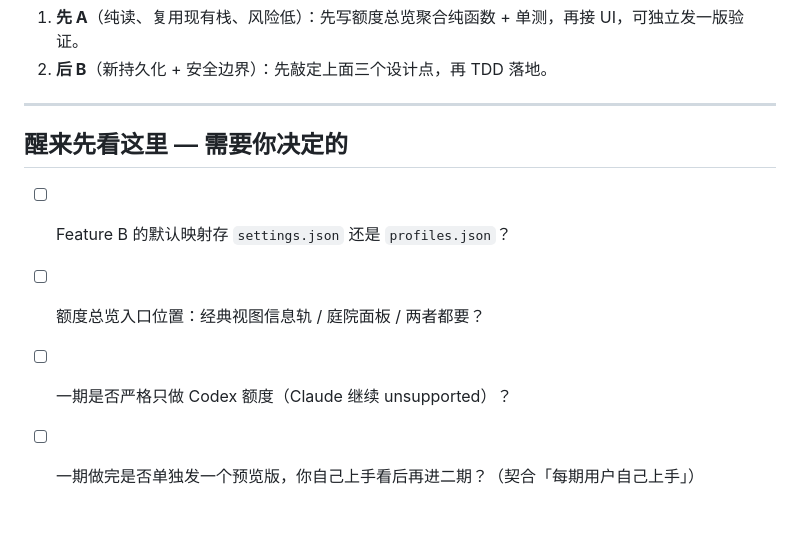
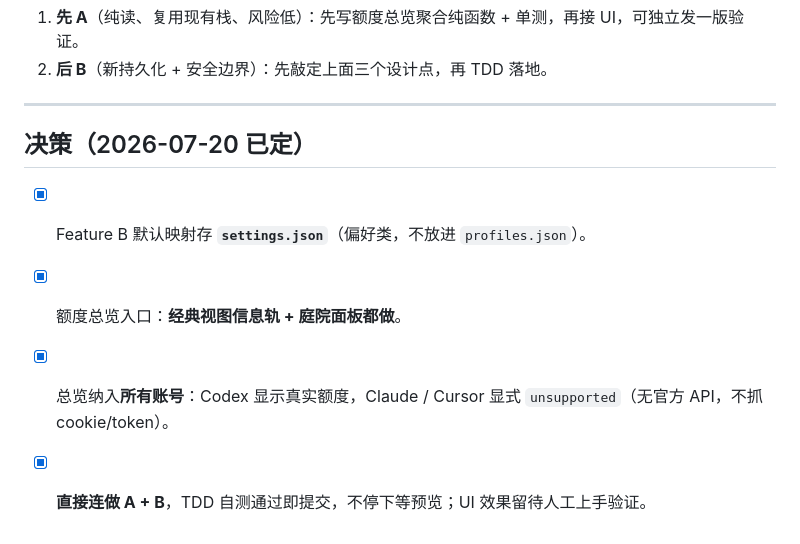
Before and after one commit to shuqianglin1997/agent-desk, a Markdown page: docs/ROADMAP.md, the part around the change. GitHub-like rendering.

Commit message:
docs: lock phase-1 decisions in roadmap

```diff
--- a/docs/ROADMAP.md
+++ b/docs/ROADMAP.md
@@ -79,8 +79,8 @@
 
 ---
 
-## 醒来先看这里 — 需要你决定的
-- [ ] Feature B 的默认映射存 `settings.json` 还是 `profiles.json`？
-- [ ] 额度总览入口位置：经典视图信息轨 / 庭院面板 / 两者都要？
-- [ ] 一期是否严格只做 Codex 额度（Claude 继续 unsupported）？
-- [ ] 一期做完是否单独发一个预览版，你自己上手看后再进二期？（契合「每期用户自己上手」）
+## 决策（2026-07-20 已定）
+- [x] Feature B 默认映射存 **`settings.json`**（偏好类，不放进 `profiles.json`）。
+- [x] 额度总览入口：**经典视图信息轨 + 庭院面板都做**。
+- [x] 总览纳入**所有账号**：Codex 显示真实额度，Claude / Cursor 显式 `unsupported`（无官方 API，不抓 cookie/token）。
+- [x] **直接连做 A + B**，TDD 自测通过即提交，不停下等预览；UI 效果留待人工上手验证。
```
